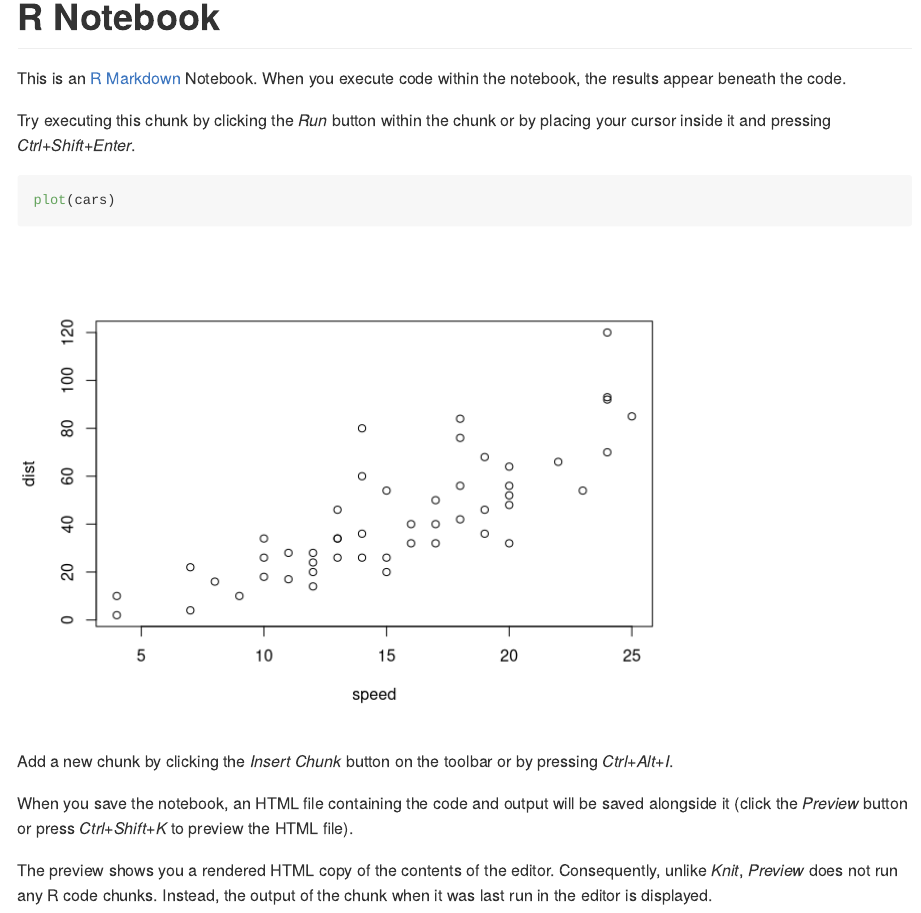
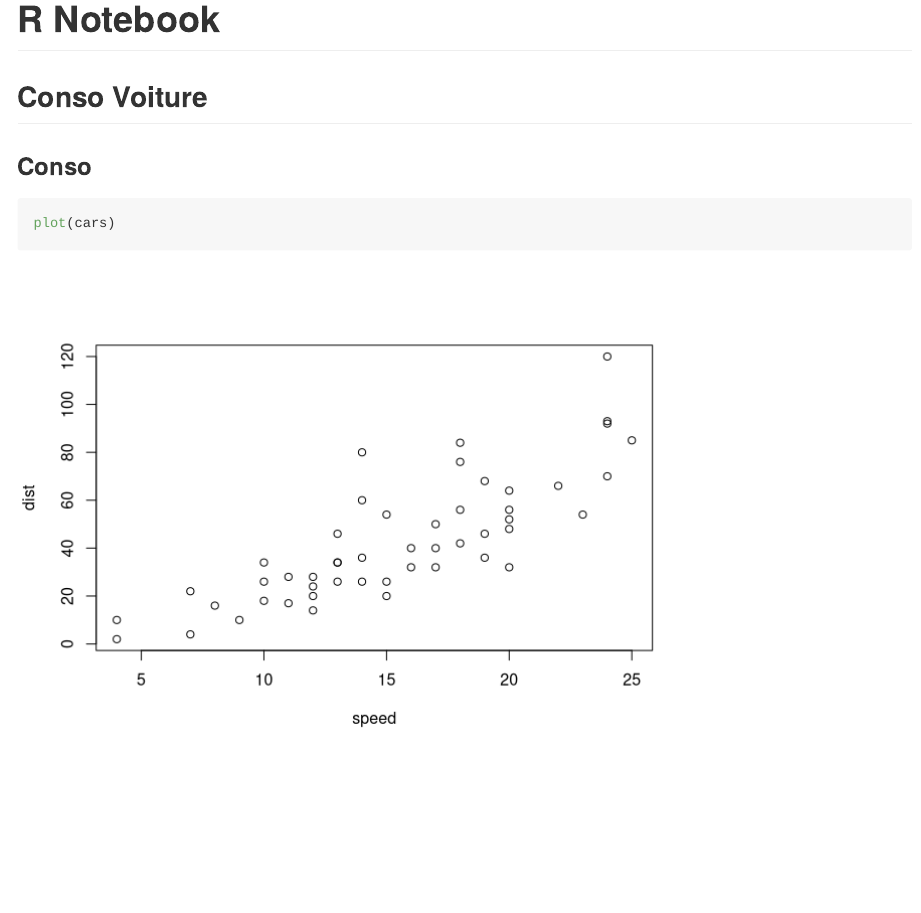
Before and after one commit to ClaireDUBOC/myrepo, an R Markdown document (EcoG12.Rmd): the page in a window 1100 px wide, from its top. Rendered offline with R 4.5, knitr and Pandoc, with nearby package versions.

Commit message:
Ajout des titres et supprime les éléments inutiles

````diff
--- a/EcoG12.Rmd
+++ b/EcoG12.Rmd
@@ -3,16 +3,10 @@ title: "R Notebook"
 output: github_document
 ---
 
-This is an [R Markdown](http://rmarkdown.rstudio.com) Notebook. When you execute code within the notebook, the results appear beneath the code.
+## Conso Voiture
 
-Try executing this chunk by clicking the *Run* button within the chunk or by placing your cursor inside it and pressing *Ctrl+Shift+Enter*.
+### Conso
 
 ```{r}
 plot(cars)
 ```
-
-Add a new chunk by clicking the *Insert Chunk* button on the toolbar or by pressing *Ctrl+Alt+I*.
-
-When you save the notebook, an HTML file containing the code and output will be saved alongside it (click the *Preview* button or press *Ctrl+Shift+K* to preview the HTML file).
-
-The preview shows you a rendered HTML copy of the contents of the editor. Consequently, unlike *Knit*, *Preview* does not run any R code chunks. Instead, the output of the chunk when it was last run in the editor is displayed.
````
Also changed, not shown: EcoG12.md.
